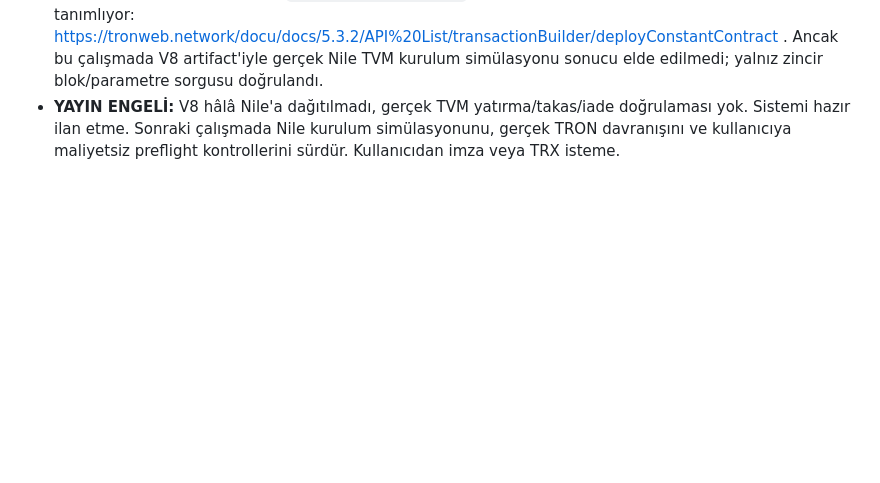
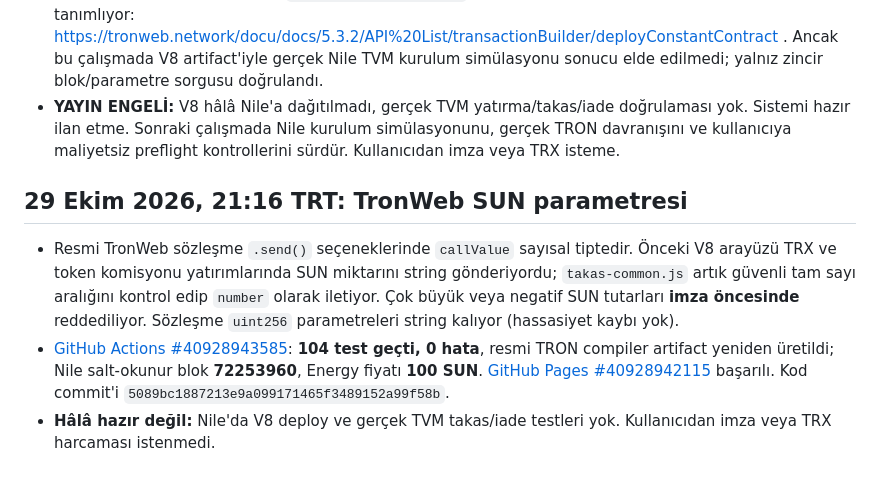
Before and after one commit to lefkosagirne1-oss/tron-takas-v3-test, a Markdown page: V8-RELEASE-GATE.md, the part around the change. Rendered like a GitHub page; blank space fills up the shorter version.

Commit message:
docs(v8): record safe SUN callValue and 104 passing CI tests

```diff
--- a/V8-RELEASE-GATE.md
+++ b/V8-RELEASE-GATE.md
@@ -46,3 +46,9 @@ CI testlerinin ve GitHub Pages'in başarılı olduğunu doğrula; resmi artifact
 - [GitHub Pages #40928526340](https://github.com/lefkosagirne1-oss/tron-takas-v3-test/actions/runs/40928526340) başarılı. Kod commit'i `0a6a2cfd8dec7ee7451a6eb7f062655576564f40`. Önceki commit `2d0aca8e21e862100d1b00867baa9a6f14d40696` ile karşılaştırmada **silinen dosya yok**.
 - Resmi TRON dokümantasyonu `deployConstantContract` için imzasız/harcamasız kurulum simülasyonu tanımlıyor: https://tronweb.network/docu/docs/5.3.2/API%20List/transactionBuilder/deployConstantContract . Ancak bu çalışmada V8 artifact'iyle gerçek Nile TVM kurulum simülasyonu sonucu elde edilmedi; yalnız zincir blok/parametre sorgusu doğrulandı.
 - **YAYIN ENGELİ:** V8 hâlâ Nile'a dağıtılmadı, gerçek TVM yatırma/takas/iade doğrulaması yok. Sistemi hazır ilan etme. Sonraki çalışmada Nile kurulum simülasyonunu, gerçek TRON davranışını ve kullanıcıya maliyetsiz preflight kontrollerini sürdür. Kullanıcıdan imza veya TRX isteme.
+
+## 29 Ekim 2026, 21:16 TRT: TronWeb SUN parametresi
+
+- Resmi TronWeb sözleşme `.send()` seçeneklerinde `callValue` sayısal tiptedir. Önceki V8 arayüzü TRX ve token komisyonu yatırımlarında SUN miktarını string gönderiyordu; `takas-common.js` artık güvenli tam sayı aralığını kontrol edip `number` olarak iletiyor. Çok büyük veya negatif SUN tutarları **imza öncesinde** reddediliyor. Sözleşme `uint256` parametreleri string kalıyor (hassasiyet kaybı yok).
+- [GitHub Actions #40928943585](https://github.com/lefkosagirne1-oss/tron-takas-v3-test/actions/runs/40928943585): **104 test geçti, 0 hata**, resmi TRON compiler artifact yeniden üretildi; Nile salt-okunur blok **72253960**, Energy fiyatı **100 SUN**. [GitHub Pages #40928942115](https://github.com/lefkosagirne1-oss/tron-takas-v3-test/actions/runs/40928942115) başarılı. Kod commit'i `5089bc1887213e9a099171465f3489152a99f58b`.
+- **Hâlâ hazır değil:** Nile'da V8 deploy ve gerçek TVM takas/iade testleri yok. Kullanıcıdan imza veya TRX harcaması istenmedi.
```
